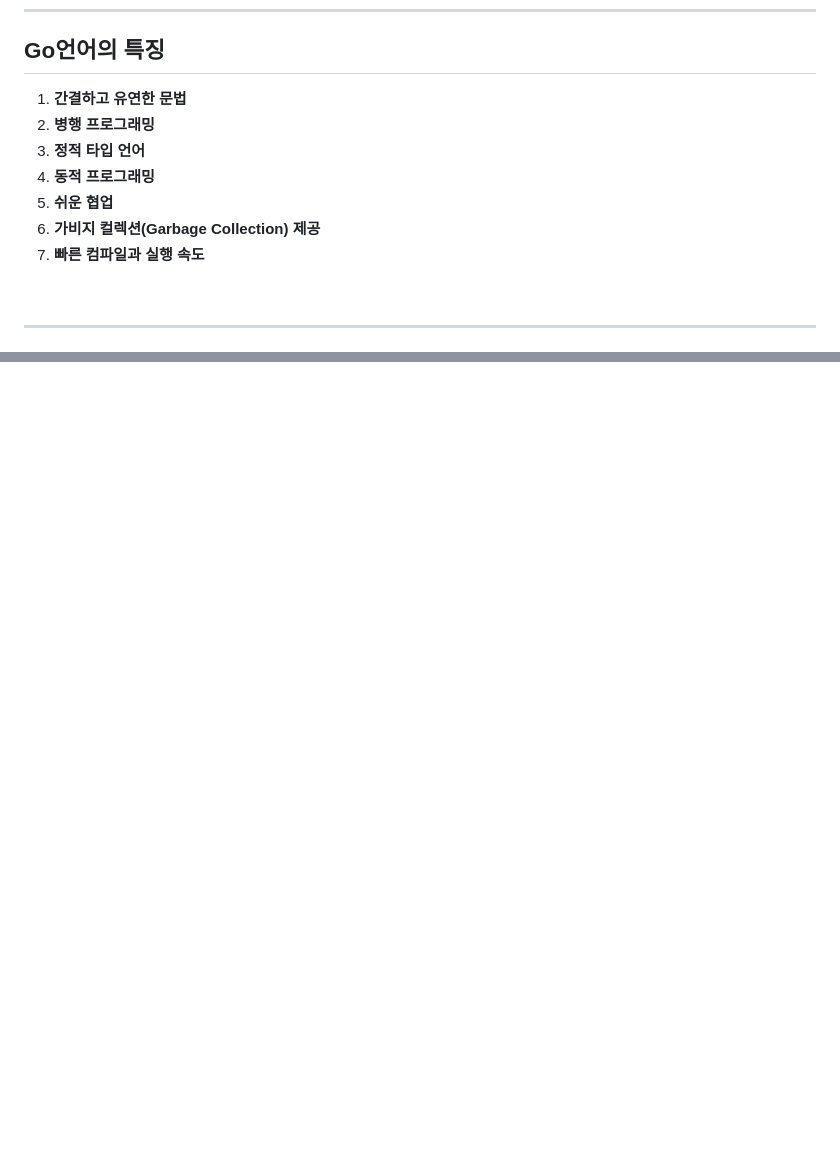
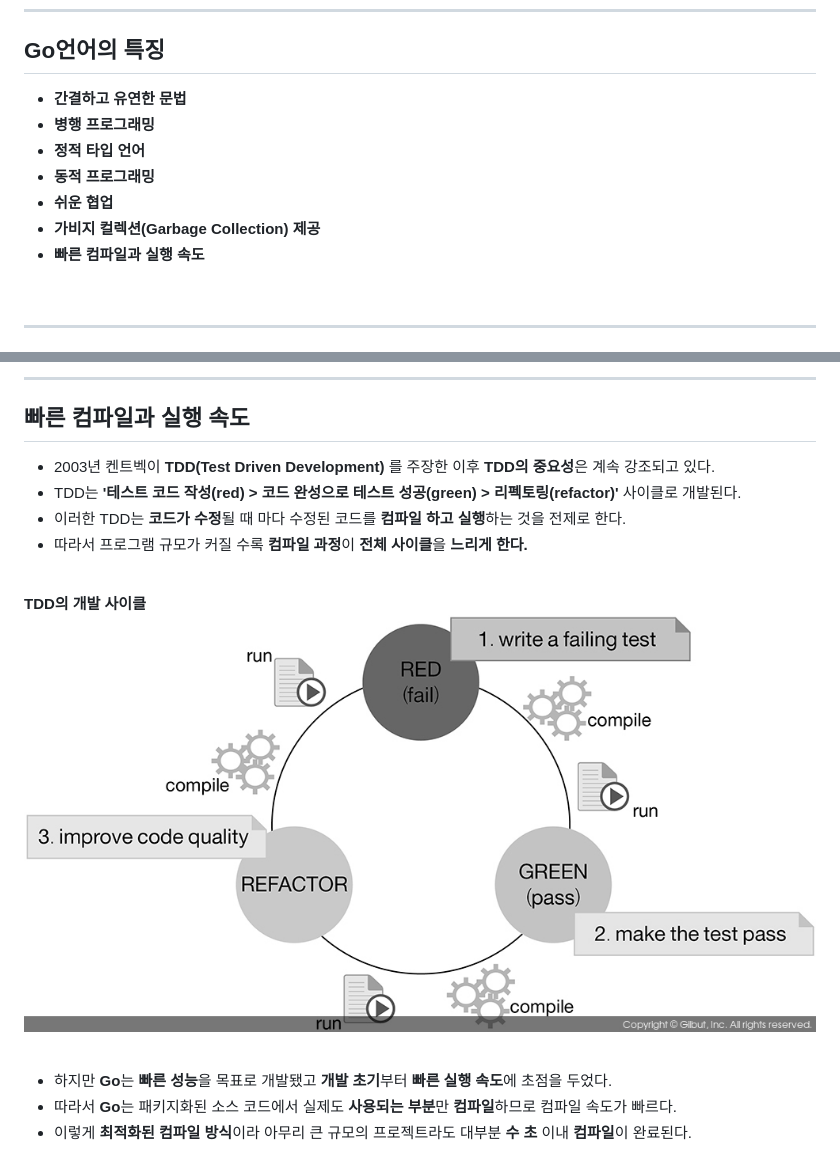
Before and after one commit to parkjinhong03/go-for-GO, a Markdown page: README.md, 2 parts joined by grey strips. GitHub-like rendering; pictures changed too: img/TDDCycle.jpg (added); blank space fills up the shorter version.

Commit message:
README.md 작성

```diff
--- a/README.md
+++ b/README.md
@@ -12,13 +12,13 @@
 
 ---
 ## **Go언어의 특징**
-1. **간결하고 유연한 문법**
-2. **병행 프로그래밍**
-3. **정적 타입 언어**
-4. **동적 프로그래밍**
-5. **쉬운 협업**
-6. **가비지 컬렉션(Garbage Collection) 제공**
-7. **빠른 컴파일과 실행 속도**
+- **간결하고 유연한 문법**
+- **병행 프로그래밍**
+- **정적 타입 언어**
+- **동적 프로그래밍**
+- **쉬운 협업**
+- **가비지 컬렉션(Garbage Collection) 제공**
+- **빠른 컴파일과 실행 속도**
 
 <br>
 
@@ -68,0 +99,19 @@
+<br>
+
+---
+## **빠른 컴파일과 실행 속도**
+- 2003년 켄트벡이 **TDD(Test Driven Development)** 를 주장한 이후 **TDD의 중요성**은 계속 강조되고 있다.
+- TDD는 **'테스트 코드 작성(red) > 코드 완성으로 테스트 성공(green) > 리펙토링(refactor)'** 사이클로 개발된다.
+- 이러한 TDD는 **코드가 수정**될 때 마다 수정된 코드를 **컴파일 하고 실행**하는 것을 전제로 한다.
+- 따라서 프로그램 규모가 커질 수록 **컴파일 과정**이 **전체 사이클**을 **느리게 한다.**
+
+<br>
+
+**TDD의 개발 사이클**
+![TDDCycle](img/TDDCycle.jpg)
+
+<br>
+
+- 하지만 **Go**는 **빠른 성능**을 목표로 개발됐고 **개발 초기**부터 **빠른 실행 속도**에 초점을 두었다.
+- 따라서 **Go**는 패키지화된 소스 코드에서 실제도 **사용되는 부분**만 **컴파일**하므로 컴파일 속도가 빠르다.
+- 이렇게 **최적화된 컴파일 방식**이라 아무리 큰 규모의 프로젝트라도 대부분 **수 초** 이내 **컴파일**이 완료된다.
```
Also changed, not shown: other parts of README.md (+36 -6 lines), img/Dynamic+Static.jpg (added), img/DynamicStatic.jpg (added).
